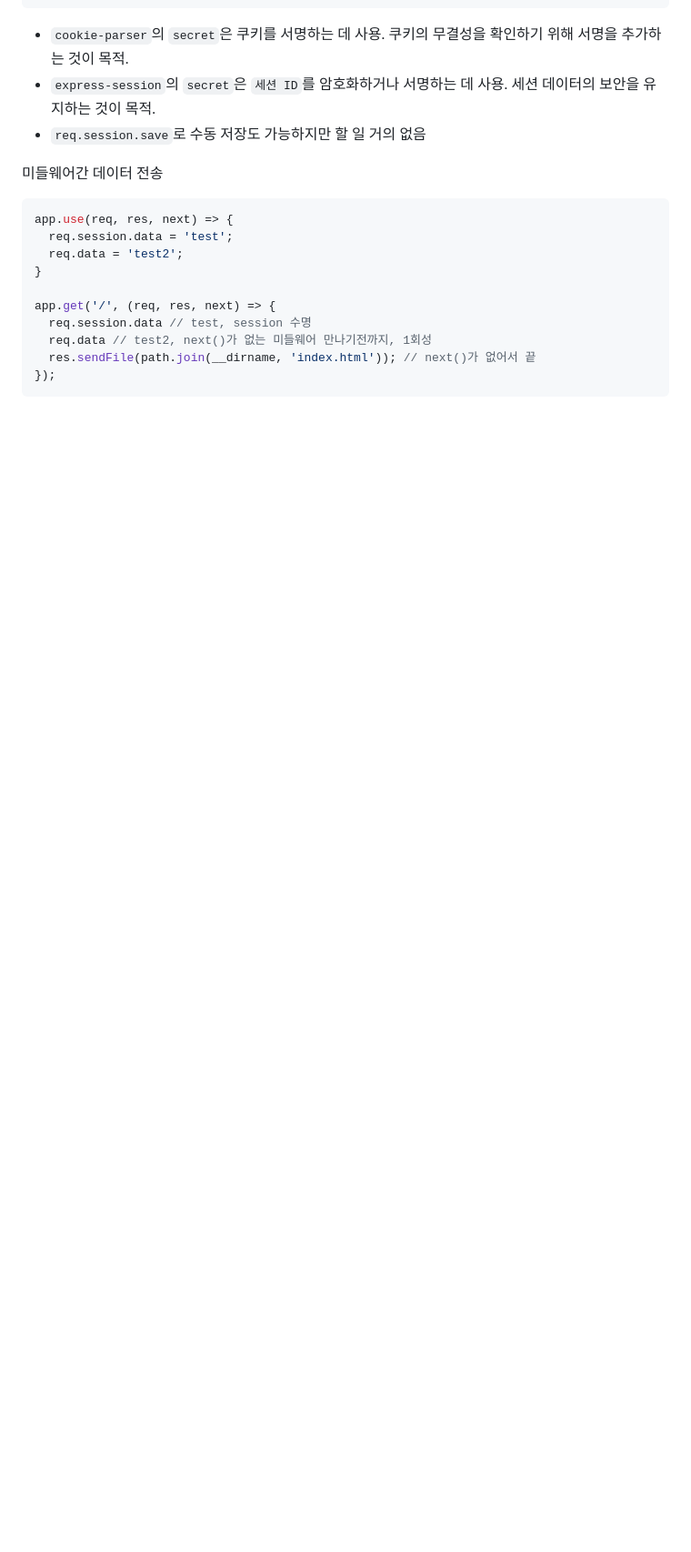
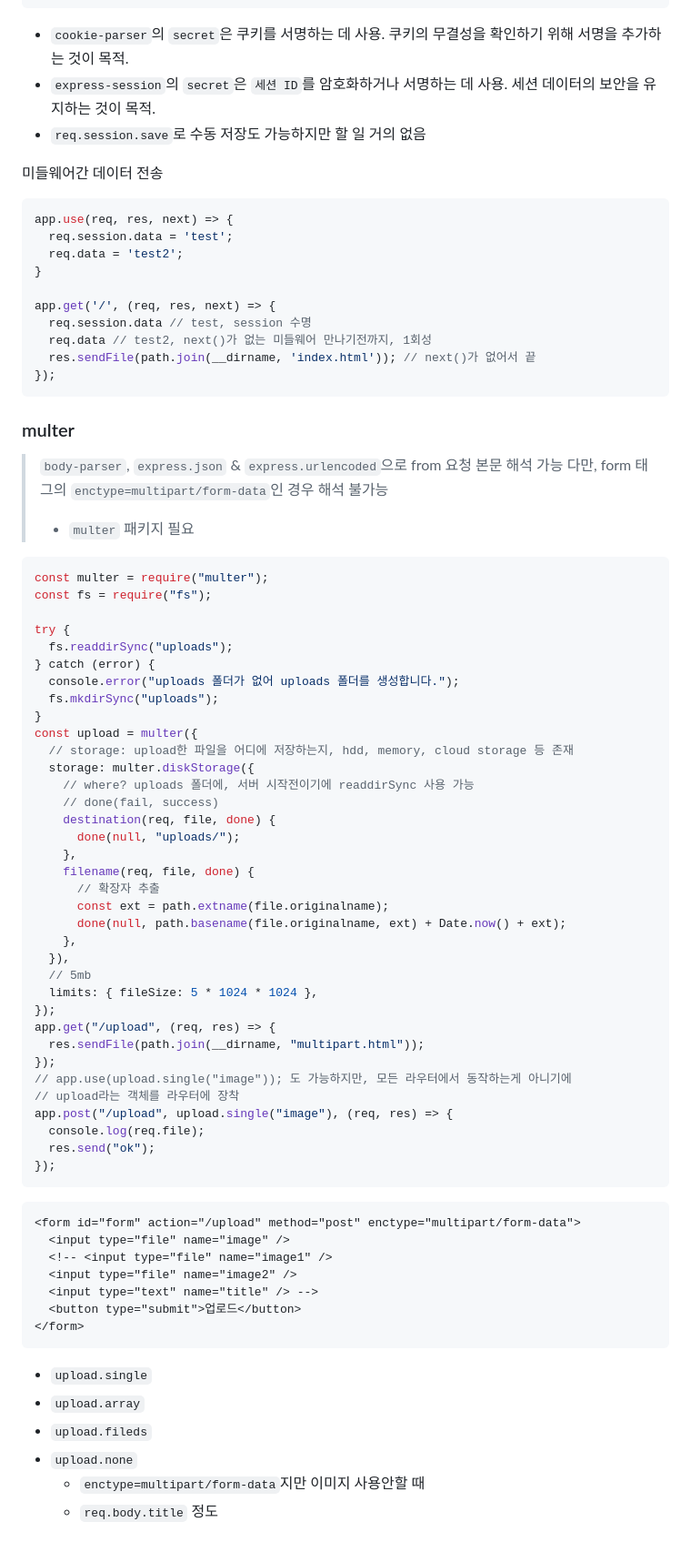
Before and after one commit to dltlaos11/TIL, a Markdown page: Node/Readme.md, the part around the change. Shown: that part at 91% size. Drawn GitHub-style; blank space fills up the shorter version.

Commit message:
study[Node]: enctype=multipart/form-data -> multer

````diff
--- a/Node/Readme.md
+++ b/Node/Readme.md
@@ -1924,3 +1924,65 @@ app.get('/', (req, res, next) => {
   res.sendFile(path.join(__dirname, 'index.html')); // next()가 없어서 끝
 });
 ```
+
+### multer
+
+> `body-parser`, `express.json` & `express.urlencoded`으로 from 요청 본문 해석 가능
+> 다만, form 태그의 `enctype=multipart/form-data`인 경우 해석 불가능
+>
+> - `multer` 패키지 필요
+
+```js
+const multer = require("multer");
+const fs = require("fs");
+
+try {
+  fs.readdirSync("uploads");
+} catch (error) {
+  console.error("uploads 폴더가 없어 uploads 폴더를 생성합니다.");
+  fs.mkdirSync("uploads");
+}
+const upload = multer({
+  // storage: upload한 파일을 어디에 저장하는지, hdd, memory, cloud storage 등 존재
+  storage: multer.diskStorage({
+    // where? uploads 폴더에, 서버 시작전이기에 readdirSync 사용 가능
+    // done(fail, success)
+    destination(req, file, done) {
+      done(null, "uploads/");
+    },
+    filename(req, file, done) {
+      // 확장자 추출
+      const ext = path.extname(file.originalname);
+      done(null, path.basename(file.originalname, ext) + Date.now() + ext);
+    },
+  }),
+  // 5mb
+  limits: { fileSize: 5 * 1024 * 1024 },
+});
+app.get("/upload", (req, res) => {
+  res.sendFile(path.join(__dirname, "multipart.html"));
+});
+// app.use(upload.single("image")); 도 가능하지만, 모든 라우터에서 동작하는게 아니기에
+// upload라는 객체를 라우터에 장착
+app.post("/upload", upload.single("image"), (req, res) => {
+  console.log(req.file);
+  res.send("ok");
+});
+```
+
+```html
+<form id="form" action="/upload" method="post" enctype="multipart/form-data">
+  <input type="file" name="image" />
+  <!-- <input type="file" name="image1" />
+  <input type="file" name="image2" />
+  <input type="text" name="title" /> -->
+  <button type="submit">업로드</button>
+</form>
+```
+
+- `upload.single`
+- `upload.array`
+- `upload.fileds`
+- `upload.none`
+  - `enctype=multipart/form-data`지만 이미지 사용안할 때
+  - `req.body.title` 정도
````
